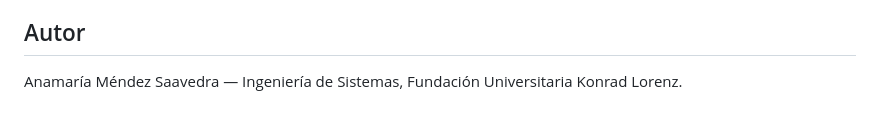
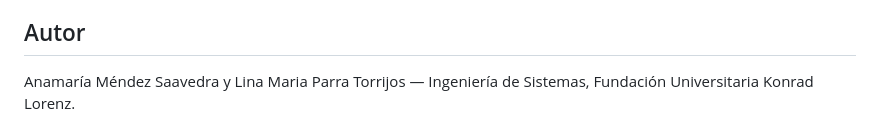
Before and after one commit to Annymendez/Asistente_Soporte_Tecnico, a Markdown page: README.md, the part around the change. Drawn GitHub-style.

Commit message:
Update author section in README.md

```diff
--- a/README.md
+++ b/README.md
@@ -110,5 +110,5 @@ Toda respuesta del asistente sigue este esquema JSON fijo:
 
 ## Autor
 
-Anamaría Méndez Saavedra — Ingeniería de Sistemas, Fundación Universitaria
+Anamaría Méndez Saavedra y Lina Maria Parra Torrijos — Ingeniería de Sistemas, Fundación Universitaria
 Konrad Lorenz.
```
